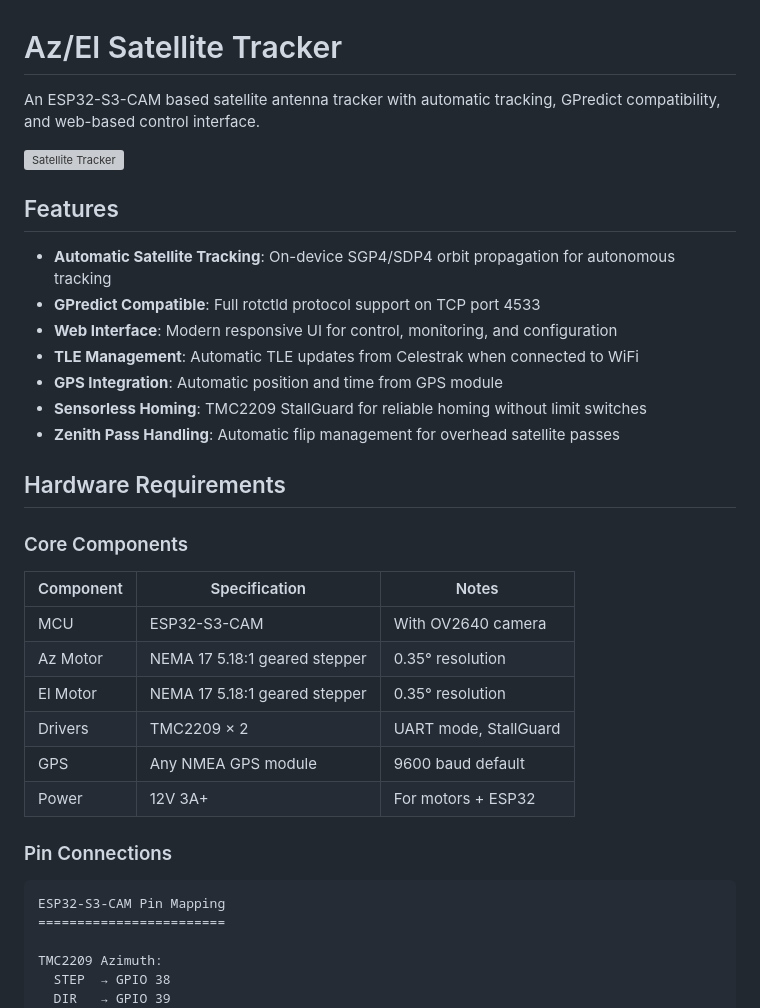
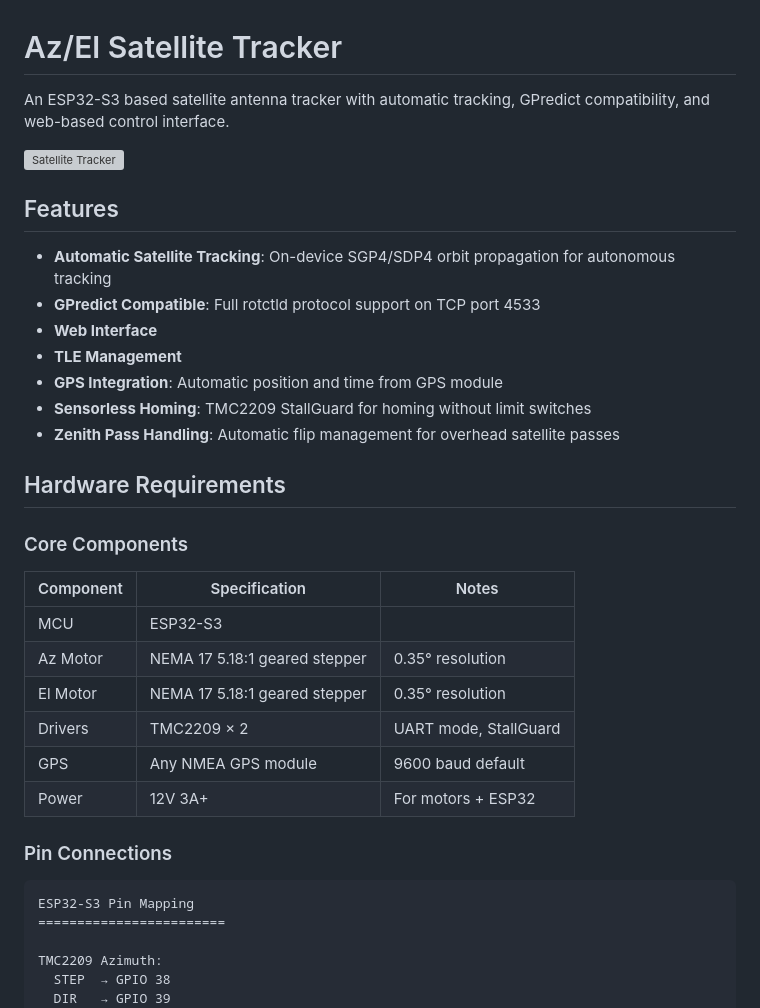
Before and after one commit to pingpongshow/AzElSatelliteTracker, a Markdown page: README.md, the part around one of its changes. Drawn GitHub-style; grey boxes are pictures that could not be loaded.

````diff
--- a/README.md
+++ b/README.md
@@ -1,6 +1,6 @@
 # Az/El Satellite Tracker
 
-An ESP32-S3-CAM based satellite antenna tracker with automatic tracking, GPredict compatibility, and web-based control interface.
+An ESP32-S3 based satellite antenna tracker with automatic tracking, GPredict compatibility, and web-based control interface.
 
 ![Satellite Tracker](docs/images/tracker-banner.png)
 
@@ -8,10 +8,10 @@ An ESP32-S3-CAM based satellite antenna tracker with automatic tracking, GPredic
 
 - **Automatic Satellite Tracking**: On-device SGP4/SDP4 orbit propagation for autonomous tracking
 - **GPredict Compatible**: Full rotctld protocol support on TCP port 4533
-- **Web Interface**: Modern responsive UI for control, monitoring, and configuration
-- **TLE Management**: Automatic TLE updates from Celestrak when connected to WiFi
+- **Web Interface**
+- **TLE Management**
 - **GPS Integration**: Automatic position and time from GPS module
-- **Sensorless Homing**: TMC2209 StallGuard for reliable homing without limit switches
+- **Sensorless Homing**: TMC2209 StallGuard for homing without limit switches
 - **Zenith Pass Handling**: Automatic flip management for overhead satellite passes
 
 ## Hardware Requirements
@@ -20,7 +20,7 @@ An ESP32-S3-CAM based satellite antenna tracker with automatic tracking, GPredic
 
 | Component | Specification | Notes |
 |-----------|--------------|-------|
-| MCU | ESP32-S3-CAM | With OV2640 camera |
+| MCU | ESP32-S3
 | Az Motor | NEMA 17 5.18:1 geared stepper | 0.35° resolution |
 | El Motor | NEMA 17 5.18:1 geared stepper | 0.35° resolution |
 | Drivers | TMC2209 × 2 | UART mode, StallGuard |
@@ -30,7 +30,7 @@ An ESP32-S3-CAM based satellite antenna tracker with automatic tracking, GPredic
 ### Pin Connections
 
 ```
-ESP32-S3-CAM Pin Mapping
+ESP32-S3 Pin Mapping
 ========================
 
 TMC2209 Azimuth:
````
Also changed, not shown: other parts of README.md (+3 -39 lines).
